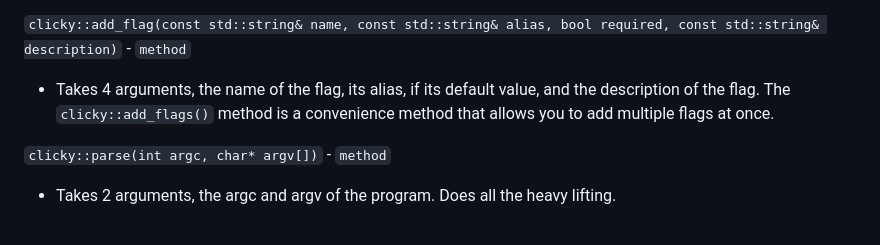
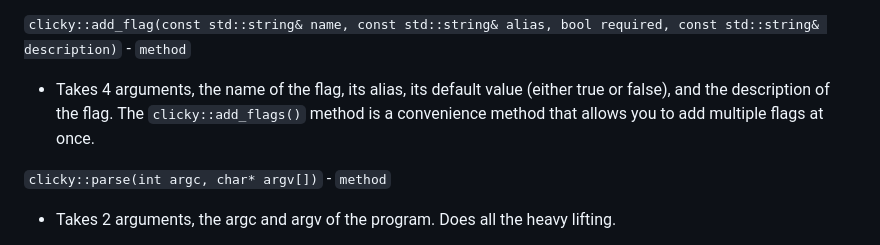
Before and after one commit to auth-xyz/clicky, a Markdown page: docs/README.md, the part around the change. Rendered like a GitHub page.

Commit message:
Fixed a little mistake on the docs

```diff
--- a/docs/README.md
+++ b/docs/README.md
@@ -53,7 +53,7 @@ Below, you'll find a list of the methods that are under the public interface of
 
 
 `clicky::add_flag(const std::string& name, const std::string& alias, bool required, const std::string& description)` - `method`
-- Takes 4 arguments, the name of the flag, its alias, if its default value, and the description of the flag. The `clicky::add_flags()` method is a convenience method that allows you to add multiple flags at once.
+- Takes 4 arguments, the name of the flag, its alias, its default value (either true or false), and the description of the flag. The `clicky::add_flags()` method is a convenience method that allows you to add multiple flags at once.
 
 
 `clicky::parse(int argc, char* argv[])` - `method`
```
